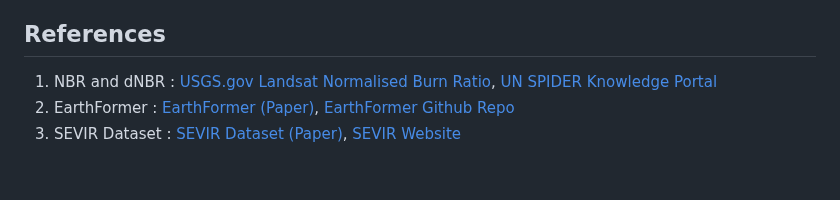
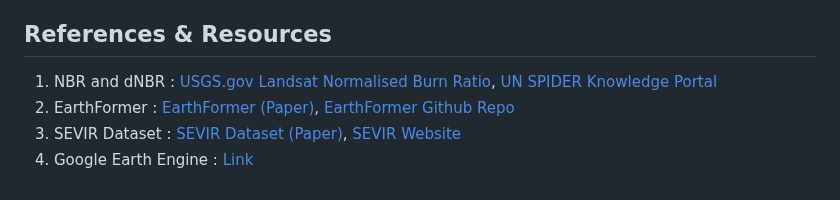
Before and after one commit to IEEE-GRSS-GTSD-Hackathon/12-PyGeoAI, a Markdown page: README.md, the part around the change. GitHub-like rendering.

```diff
--- a/README.md
+++ b/README.md
@@ -93,7 +93,8 @@ The above steps have to be repeated for different areas and for different interv
 3. Pre-process the Data
 4. Make Following Changes To The EarthFormer Hyperparameters
 5. Train and Test
-## References
+## References & Resources
 1. NBR and dNBR : [USGS.gov Landsat Normalised Burn Ratio](https://www.usgs.gov/landsat-missions/landsat-normalized-burn-ratio), [UN SPIDER Knowledge Portal](https://un-spider.org/advisory-support/recommended-practices/recommended-practice-burn-severity/in-detail/normalized-burn-ratio)
 2. EarthFormer : [EarthFormer (Paper)](https://assets.amazon.science/89/ad/cb9c23dd4bb69b8e03bbbecdb4b8/earthformer-exploring-space-time-transformers-for-earth-system-forecasting.pdf), [EarthFormer Github Repo](https://github.com/amazon-science/earth-forecasting-transformer)
 3. SEVIR Dataset : [SEVIR Dataset (Paper)](https://proceedings.neurips.cc/paper/2020/file/fa78a16157fed00d7a80515818432169-Paper.pdf), [SEVIR Website](https://sevir.mit.edu/)
+4. Google Earth Engine : [Link](https://earthengine.google.com/)
```
